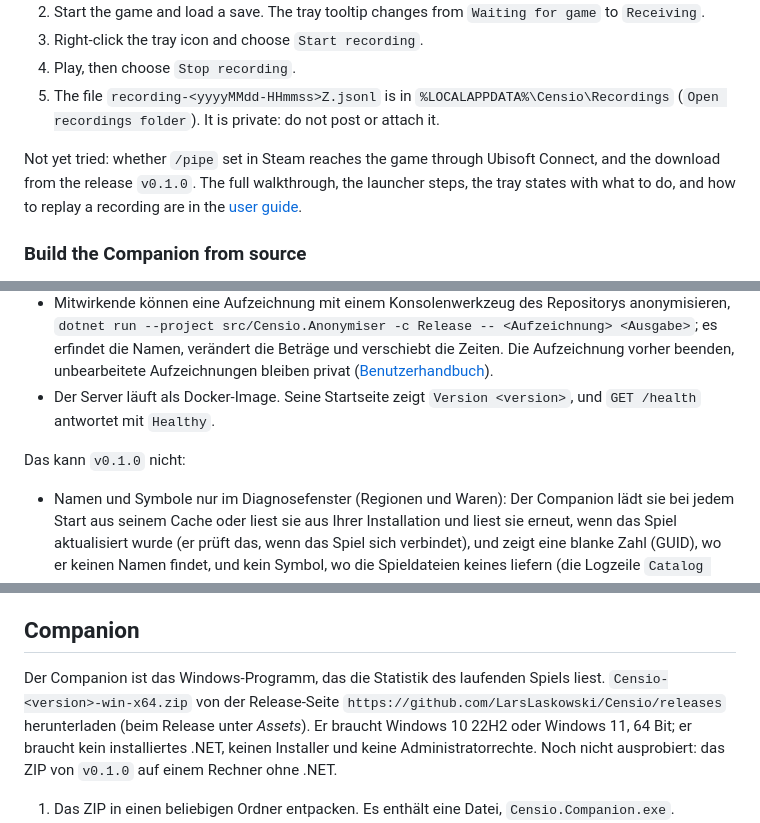
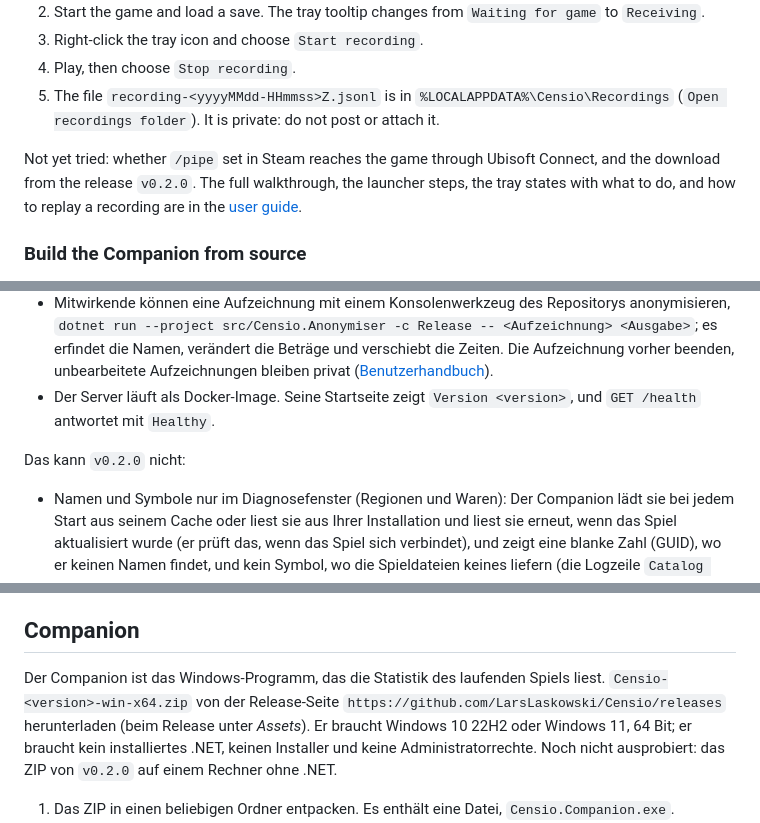
Before and after one commit to LarsLaskowski/Censio, a Markdown page: README.md, 3 parts joined by grey strips. Rendered like a GitHub page.

```diff
--- a/README.md
+++ b/README.md
@@ -122,7 +122,7 @@ Paths that cannot be used, a leftover entry after moving the exe, and the Window
 4. Play, then choose `Stop recording`.
 5. The file `recording-<yyyyMMdd-HHmmss>Z.jsonl` is in `%LOCALAPPDATA%\Censio\Recordings` (`Open recordings folder`). It is private: do not post or attach it.
 
-Not yet tried: whether `/pipe` set in Steam reaches the game through Ubisoft Connect, and the download from the release `v0.1.0`. The full walkthrough, the launcher steps, the tray states with what to do, and how to replay a recording are in the [user guide](docs/USER_GUIDE.md#first-recording-step-by-step).
+Not yet tried: whether `/pipe` set in Steam reaches the game through Ubisoft Connect, and the download from the release `v0.2.0`. The full walkthrough, the launcher steps, the tray states with what to do, and how to replay a recording are in the [user guide](docs/USER_GUIDE.md#first-recording-step-by-step).
 
 ### Build the Companion from source
 
@@ -179,7 +179,7 @@ Das kann `v0.1.0`:
 - Mitwirkende können eine Aufzeichnung mit einem Konsolenwerkzeug des Repositorys anonymisieren, `dotnet run --project src/Censio.Anonymiser -c Release -- <Aufzeichnung> <Ausgabe>`; es erfindet die Namen, verändert die Beträge und verschiebt die Zeiten. Die Aufzeichnung vorher beenden, unbearbeitete Aufzeichnungen bleiben privat ([Benutzerhandbuch](docs/USER_GUIDE.md#eine-aufzeichnung-anonymisieren-für-mitwirkende)).
 - Der Server läuft als Docker-Image. Seine Startseite zeigt `Version <version>`, und `GET /health` antwortet mit `Healthy`.
 
-Das kann `v0.1.0` nicht:
+Das kann `v0.2.0` nicht:
 
 - Namen und Symbole nur im Diagnosefenster (Regionen und Waren): Der Companion lädt sie bei jedem Start aus seinem Cache oder liest sie aus Ihrer Installation und liest sie erneut, wenn das Spiel aktualisiert wurde (er prüft das, wenn das Spiel sich verbindet), und zeigt eine blanke Zahl (GUID), wo er keinen Namen findet, und kein Symbol, wo die Spieldateien keines liefern (die Logzeile `Catalog icons: …` zählt sie); Gebäude und Arbeitskräfte haben noch keine Spalte.
 - Der Companion sendet nichts an den Server.
@@ -264,7 +264,7 @@ Dann `http://localhost:8080/health` (`Healthy`) und `http://localhost:8080/` wie
 
 ## Companion
 
-Der Companion ist das Windows-Programm, das die Statistik des laufenden Spiels liest. `Censio-<version>-win-x64.zip` von der Release-Seite `https://github.com/LarsLaskowski/Censio/releases` herunterladen (beim Release unter *Assets*). Er braucht Windows 10 22H2 oder Windows 11, 64 Bit; er braucht kein installiertes .NET, keinen Installer und keine Administratorrechte. Noch nicht ausprobiert: das ZIP von `v0.1.0` auf einem Rechner ohne .NET.
+Der Companion ist das Windows-Programm, das die Statistik des laufenden Spiels liest. `Censio-<version>-win-x64.zip` von der Release-Seite `https://github.com/LarsLaskowski/Censio/releases` herunterladen (beim Release unter *Assets*). Er braucht Windows 10 22H2 oder Windows 11, 64 Bit; er braucht kein installiertes .NET, keinen Installer und keine Administratorrechte. Noch nicht ausprobiert: das ZIP von `v0.2.0` auf einem Rechner ohne .NET.
 
 1. Das ZIP in einen beliebigen Ordner entpacken. Es enthält eine Datei, `Censio.Companion.exe`.
 2. `Censio.Companion.exe` starten. Ein Tray-Symbol erscheint; sein Menü zeigt den Status, den letzten Tick, die Spielinstallation (`Game: build <build> (Ubisoft Connect)`, ohne jede Einstellung gefunden), den Spielkatalog (`Catalog: reading`, dann `Catalog: checking`, `Catalog: extracting names`, `Catalog: extracting icons, <n> entries` und `Catalog: <n> entries`, oder gleich `Catalog: <n> entries` aus dem Cache; sonst `Catalog: no game` oder `Catalog: failed`, siehe [Benutzerhandbuch](docs/USER_GUIDE.md#spielkatalog)), `Open diagnostics`, `Start recording`, `Open recordings folder`, `Open log folder`, `Start with Windows`, `Version <version>` und `Exit`.
```
Also changed, not shown: other parts of README.md (+17 -17 lines), docs/USER_GUIDE.md (+24 -24 lines).
